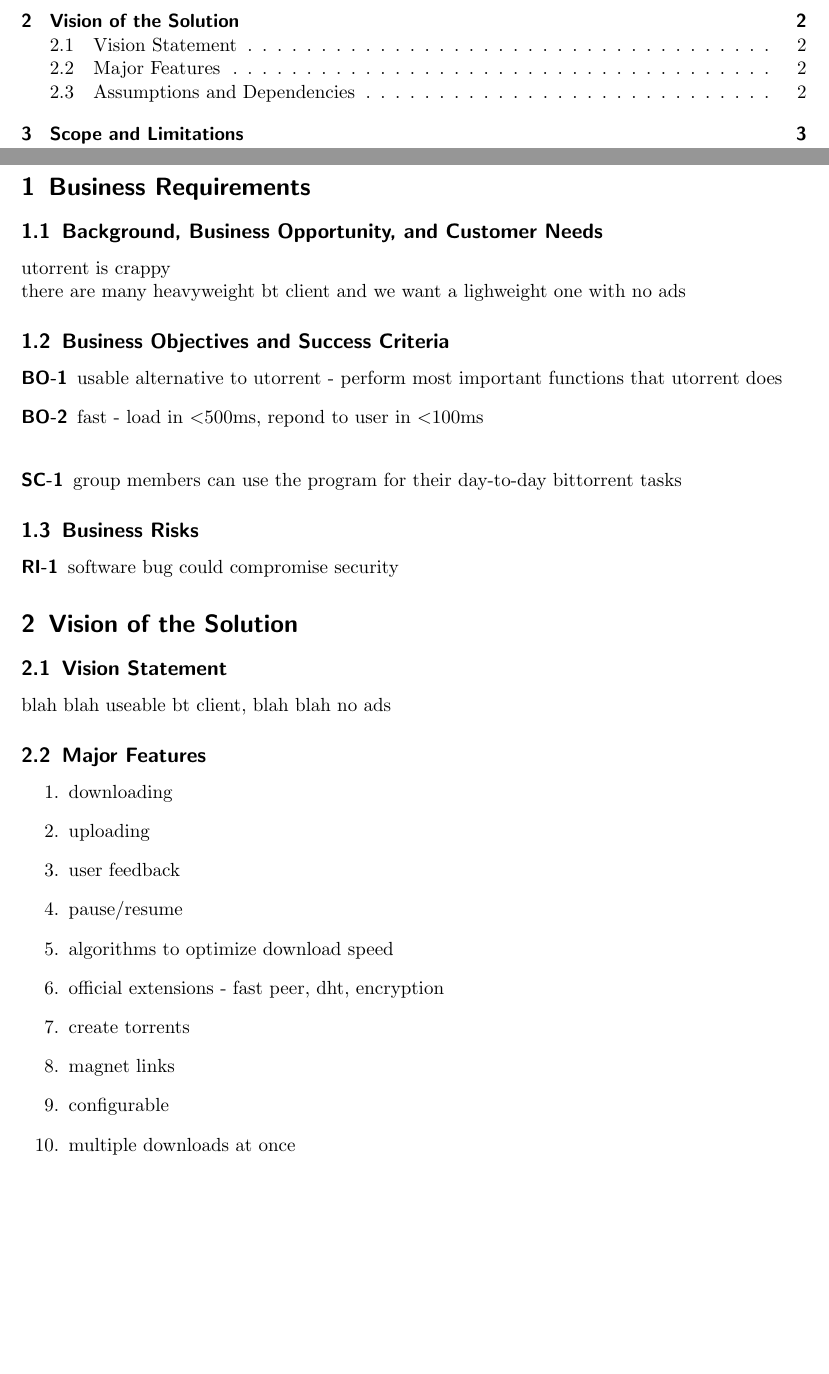
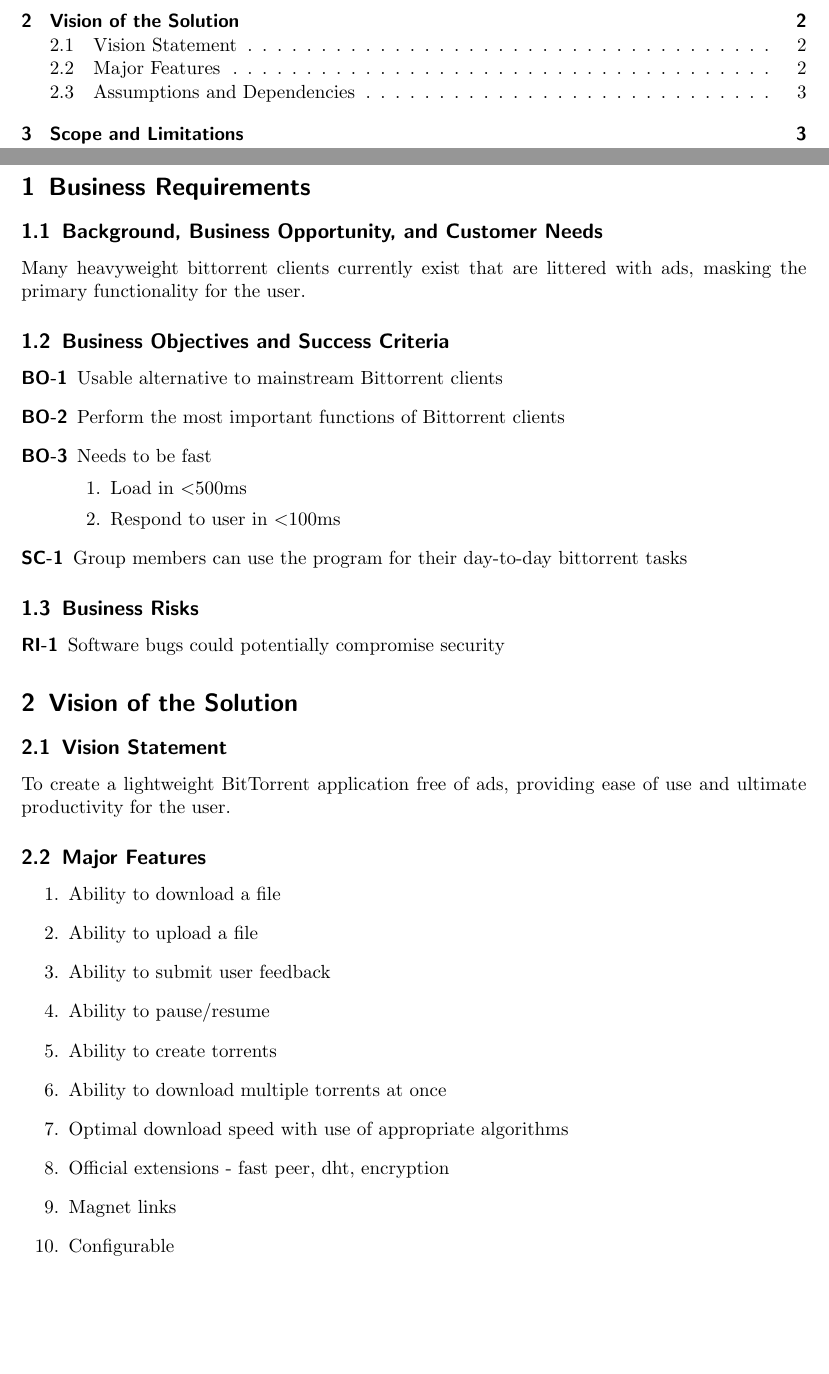
Before and after one commit to danielkeller/393torrent, a LaTeX paper (docs/vision_scope.tex): two parts of pages 1 and 2 of 3, joined at a grey line, cut so that both start at the same text, the shorter picture padded with empty space. Compiled offline with pdfLaTeX.

Commit message:
First update to vision and scope document.  Fixed some phrasing and organization.  Still needs to continue to be updated.

```diff
--- a/docs/vision_scope.tex
+++ b/docs/vision_scope.tex
@@ -21,40 +21,44 @@
 
 \section{Business Requirements}
 \subsection{Background, Business Opportunity, and Customer Needs}
-utorrent is crappy \\
-there are many heavyweight bt client and we want a lighweight one with no ads
+Many heavyweight bittorrent clients currently exist that are littered with ads, masking the primary functionality for the user.
 
 \subsection{Business Objectives and Success Criteria}
 %this creates a labeled list
 \begin{description}
-\item[BO-1] usable alternative to utorrent - perform most important functions that utorrent does
-\item[BO-2] fast - load in \textless500ms, repond to user in \textless100ms
+\item[BO-1] Usable alternative to mainstream Bittorrent clients
+\item[BO-2] Perform the most important functions of Bittorrent clients
+\item[BO-3] Needs to be fast
+\begin{enumerate}
+  \item Load in \textless500ms
+  \item Respond to user in \textless100ms
+\end{enumerate}
 \\
-\item[SC-1] group members can use the program for their day-to-day bittorrent tasks
+\item[SC-1] Group members can use the program for their day-to-day bittorrent tasks
 \end{description}
 
 \subsection{Business Risks}
 \begin{description}
-\item[RI-1] software bug could compromise security
+\item[RI-1] Software bugs could potentially compromise security
 \end{description}
 
 
 \section{Vision of the Solution}
 \subsection{Vision Statement}
-blah blah useable bt client, blah blah no ads
+To create a lightweight BitTorrent application free of ads, providing ease of use and ultimate productivity for the user.
 \subsection{Major Features}
 %numbered list
 \begin{enumerate}
-\item downloading
-\item uploading
-\item user feedback
-\item pause/resume
-\item algorithms to optimize download speed
-\item official extensions - fast peer, dht, encryption
-\item create torrents
-\item magnet links
-\item configurable
-\item multiple downloads at once
+\item Ability to download a file
+\item Ability to upload a file
+\item Ability to submit user feedback
+\item Ability to pause/resume
+\item Ability to create torrents
+\item Ability to download multiple torrents at once
+\item Optimal download speed with use of appropriate algorithms
+\item Official extensions - fast peer, dht, encryption
+\item Magnet links
+\item Configurable
 \end{enumerate}
 
 \subsection{Assumptions and Dependencies}
```
